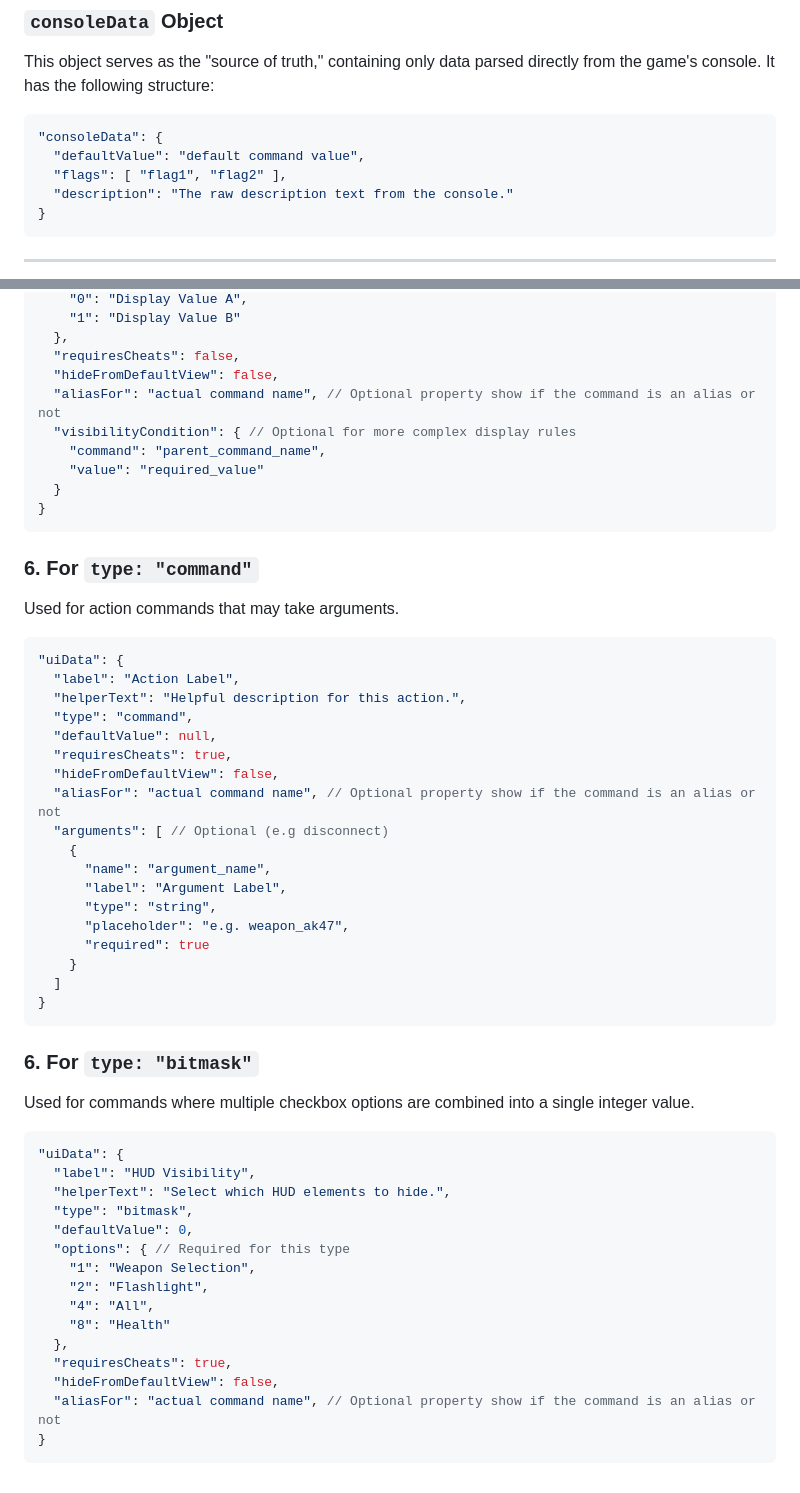
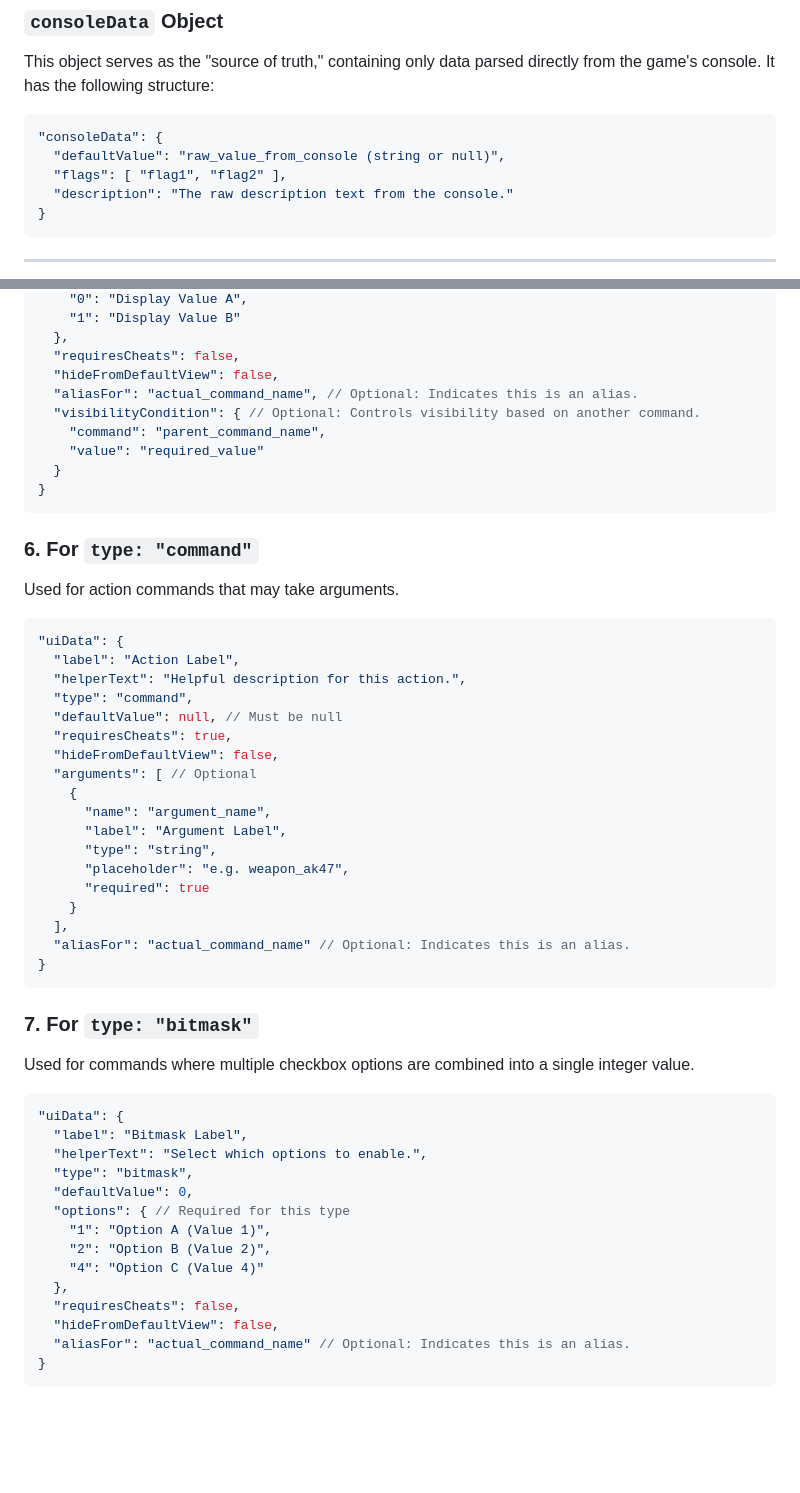
Before and after one commit to Tinnitussen/cs-config-generator, a Markdown page: SCHEMA.md, 2 parts joined by grey strips. Rendered like a GitHub page; blank space fills up the shorter version.

Commit message:
docs: improve schema.md

````diff
--- a/SCHEMA.md
+++ b/SCHEMA.md
@@ -60,7 +66,7 @@ This object serves as the "source of truth," containing only data parsed directl
 
 ```json
 "consoleData": {
-  "defaultValue": "default command value",
+  "defaultValue": "raw_value_from_console (string or null)",
   "flags": [ "flag1", "flag2" ],
   "description": "The raw description text from the console."
 }
@@ -166,8 +176,8 @@ Used for dropdown menus or radio buttons with a predefined set of options.
   },
   "requiresCheats": false,
   "hideFromDefaultView": false,
-  "aliasFor": "actual command name", // Optional property show if the command is an alias or not
-  "visibilityCondition": { // Optional for more complex display rules
+  "aliasFor": "actual_command_name", // Optional: Indicates this is an alias.
+  "visibilityCondition": { // Optional: Controls visibility based on another command.
     "command": "parent_command_name",
     "value": "required_value"
   }
@@ -183,11 +193,10 @@ Used for action commands that may take arguments.
   "label": "Action Label",
   "helperText": "Helpful description for this action.",
   "type": "command",
-  "defaultValue": null,
+  "defaultValue": null, // Must be null
   "requiresCheats": true,
   "hideFromDefaultView": false,
-  "aliasFor": "actual command name", // Optional property show if the command is an alias or not
-  "arguments": [ // Optional (e.g disconnect)
+  "arguments": [ // Optional
     {
       "name": "argument_name",
       "label": "Argument Label",
@@ -195,28 +204,28 @@ Used for action commands that may take arguments.
       "placeholder": "e.g. weapon_ak47",
       "required": true
     }
-  ]
+  ],
+  "aliasFor": "actual_command_name" // Optional: Indicates this is an alias.
 }
 ```
 
-### 6\. For `type: "bitmask"`
+### 7\. For `type: "bitmask"`
 
 Used for commands where multiple checkbox options are combined into a single integer value.
 
 ```json
 "uiData": {
-  "label": "HUD Visibility",
-  "helperText": "Select which HUD elements to hide.",
+  "label": "Bitmask Label",
+  "helperText": "Select which options to enable.",
   "type": "bitmask",
   "defaultValue": 0,
   "options": { // Required for this type
-    "1": "Weapon Selection",
-    "2": "Flashlight",
-    "4": "All",
-    "8": "Health"
+    "1": "Option A (Value 1)",
+    "2": "Option B (Value 2)",
+    "4": "Option C (Value 4)"
   },
-  "requiresCheats": true,
+  "requiresCheats": false,
   "hideFromDefaultView": false,
-  "aliasFor": "actual command name", // Optional property show if the command is an alias or not
+  "aliasFor": "actual_command_name" // Optional: Indicates this is an alias.
 }
 ```
````
Also changed, not shown: other parts of SCHEMA.md (+37 -27 lines).
